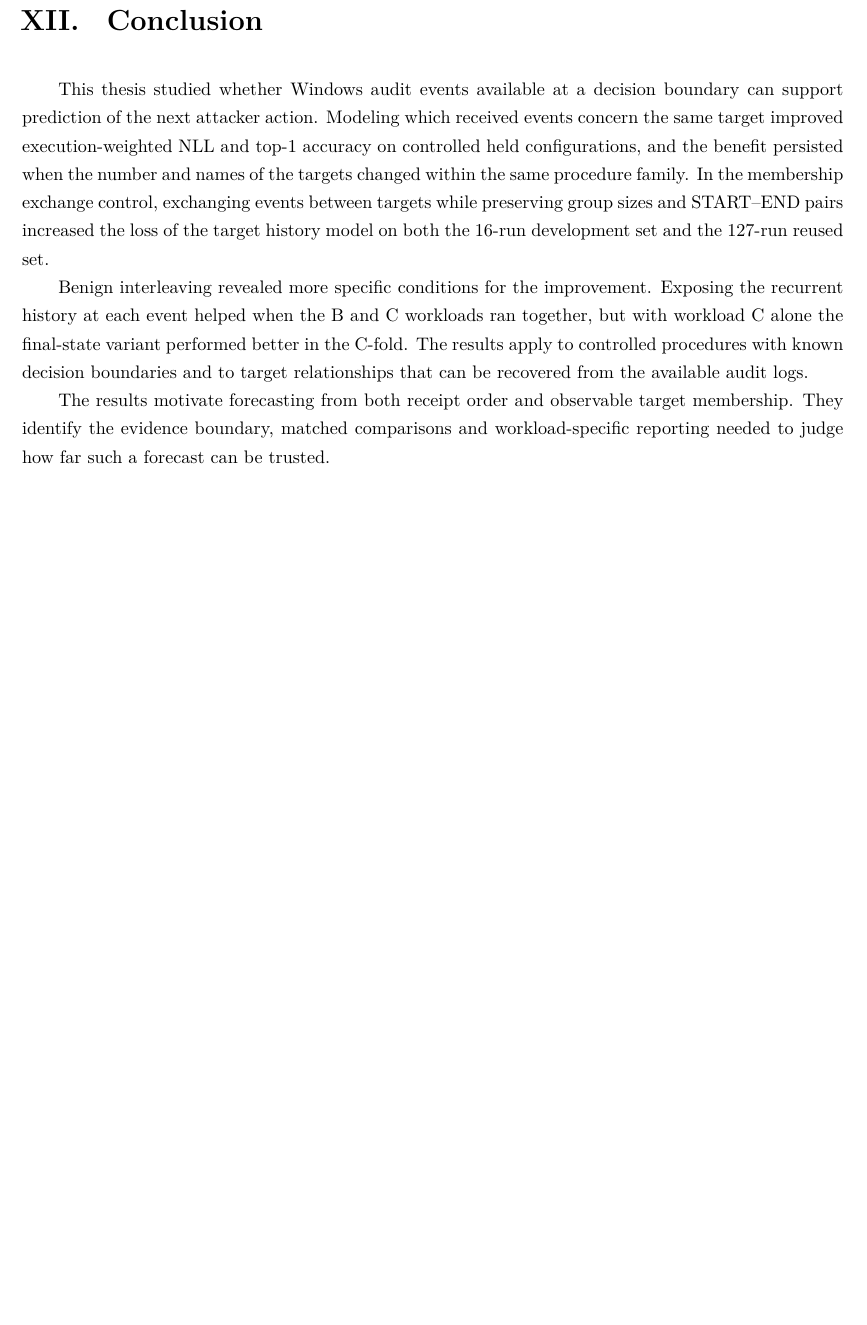
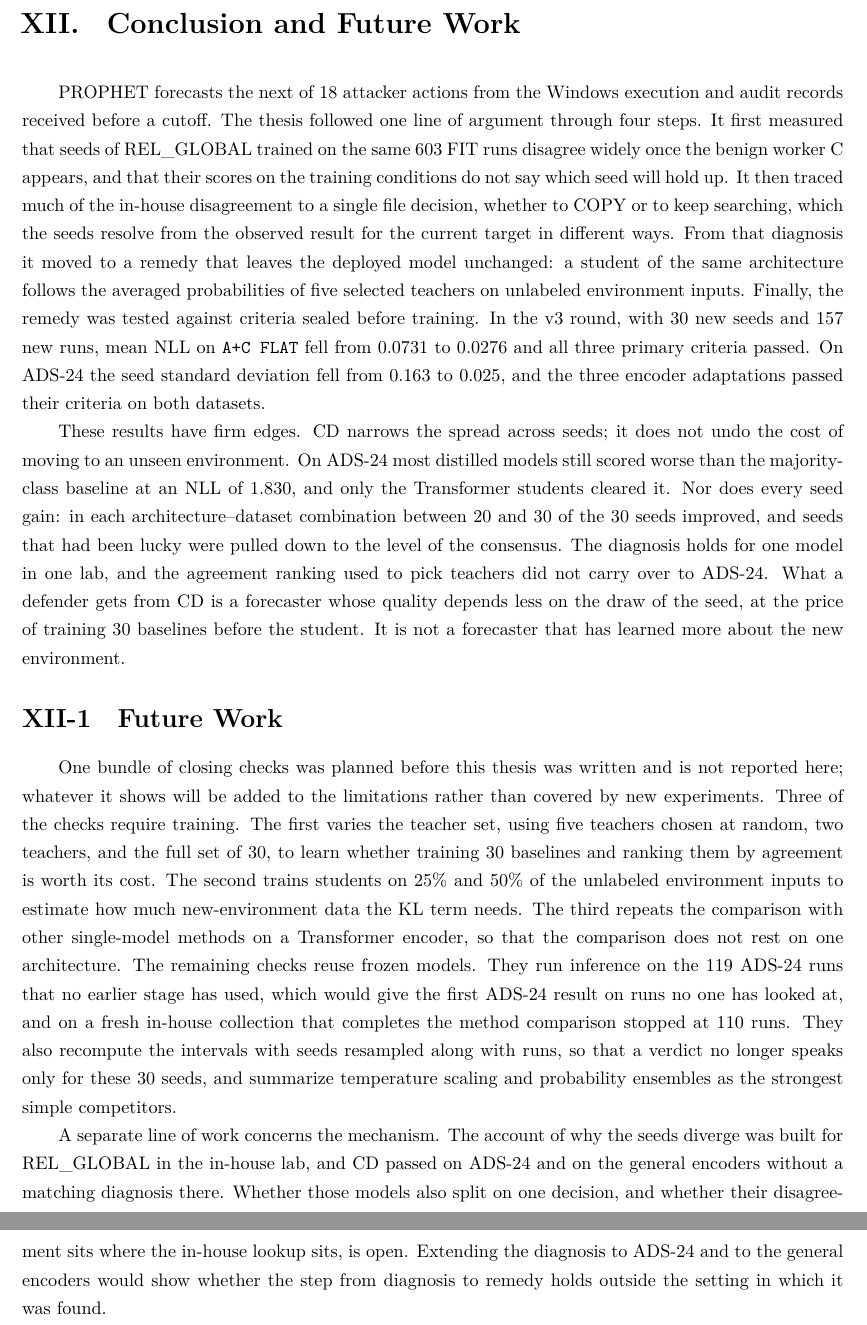
Before and after one commit to pyk-kentech/-, a LaTeX thesis (kentech.tex, which reads main/99_conclusion.tex): part of page 45 of 51 before the commit and two parts of pages 45 and 46 of 52 after it, the two joined at a grey line, cut at the place of the change, the shorter picture padded with empty space. Compiled offline with XeLaTeX.

Commit message:
paper: section 13 Conclusion and Future Work

```diff
--- a/main/99_conclusion.tex
+++ b/main/99_conclusion.tex
@@ -1,24 +1,94 @@
-\chapter{Conclusion}
+\chapter{Conclusion and Future Work}
+\label{ch:conclusion}
+% 개요 12장에 따라 다시 썼다. 옛 원고의 결론(대상 소속 모델링, 16실행 개발 집합과
+% 127실행 재사용 집합의 소속 교환 대조, benign interleaving에서 event-wise history의
+% 조건)은 옛 관계 모델 줄기의 요약이다. 그 결과는 answers 1에 따라 부록 B
+% (B.3, B.4)로 옮기므로 이 장에서는 뺐다. 숫자와 인용은 바꾸지 않았고, 이 장에
+% 다시 쓰지도 않았다.
 
-This thesis studied whether Windows audit events available at a
-decision boundary can support prediction of the next attacker
-action. Modeling which received events concern the same target
-improved execution-weighted NLL and top-1 accuracy on controlled held
-configurations, and the benefit persisted when the number and names
-of the targets changed within the same procedure family. In the
-membership exchange control, exchanging events between targets while
-preserving group sizes and START--END pairs increased the loss of the
-target history model on both the 16-run development set and the
-127-run reused set.
+PROPHET forecasts the next of 18 attacker actions from the Windows
+execution and audit records received before a cutoff. The thesis
+followed one line of argument through four steps. It first measured
+that seeds of REL\_GLOBAL trained on the same 603 FIT runs disagree
+widely once the benign worker~C appears, and that their scores on the
+training conditions do not say which seed will hold up. It then traced
+much of the in-house disagreement to a single file decision, whether to
+COPY or to keep searching, which the seeds resolve from the observed
+result for the current target in different ways. From that diagnosis
+it moved to a remedy that leaves the deployed model unchanged: a
+student of the same architecture follows the averaged probabilities of
+five selected teachers on unlabeled environment inputs. Finally, the
+remedy was tested against criteria sealed before training. In the v3
+round, with 30 new seeds and 157 new runs, mean NLL on
+\texttt{A+C FLAT} fell from 0.0731 to 0.0276 and all three primary
+criteria passed. On ADS-24 the seed standard deviation fell from 0.163
+to 0.025, and the three encoder adaptations passed their criteria on
+both datasets.
+% 근거: RECORD:23, 44 (측정), 104--110 (진단, 6장), 130, 137, 139 (처방, 4장),
+% 166, 170 (v3), 219 (ADS-24 SD), 294 (세 인코더). 숫자는 개요대로 세 개만 다시 썼다.
+% ADS-24 결과와 세 인코더의 ADS-24 쪽은 이미 열람한 평가 실행의 개발 비교다
+% (8, 9장에서 밝힘). 여기서는 판정 이름만 쓰고 지위를 다시 설명하지 않았다.
 
-Benign interleaving revealed more specific conditions for the
-improvement. Exposing the recurrent history at each event helped
-when the B and C workloads ran together, but with workload C alone the
-final-state variant performed better in the C-fold. The results apply to
-controlled procedures with known decision boundaries and to target
-relationships that can be recovered from the available audit logs.
+These results have firm edges. CD narrows the spread across seeds; it
+does not undo the cost of moving to an unseen environment. On ADS-24
+most distilled models still scored worse than the majority-class
+baseline at an NLL of 1.830, and only the Transformer students cleared
+it. Nor does every seed gain: in each architecture--dataset combination
+between 20 and 30 of the 30 seeds improved, and seeds that had been
+lucky were pulled down to the level of the consensus. The diagnosis
+holds for one model in one lab, and the agreement ranking used to pick
+teachers did not carry over to ADS-24. What a defender gets from CD is
+a forecaster whose quality depends less on the draw of the seed, at the
+price of training 30 baselines before the student. It is not a
+forecaster that has learned more about the new environment.
+% 근거: RECORD:419--423 (환경 이동 미해결, ADS-24 기준선 아래, Transformer만 초과),
+% 297 (20~30/30, 운 좋은 seed 하락), 405 (합의도 seed 선택 ADS-24 미재현),
+% 427 (30개 학습 비용). 해석은 11장 sec:disc-does에서 이미 했으므로 되풀이하지 않았다.
 
-The results motivate forecasting from both receipt order and
-observable target membership. They identify the evidence boundary,
-matched comparisons and workload-specific reporting needed to
-judge how far such a forecast can be trusted.
+\section{Future Work}
+\label{sec:future}
+
+One bundle of closing checks was planned before this thesis was written
+and is not reported here; whatever it shows will be added to the
+limitations rather than covered by new experiments. Three of the checks
+require training. The first varies the teacher set, using five teachers
+chosen at random, two teachers, and the full set of 30, to learn whether
+training 30 baselines and ranking them by agreement is worth its cost.
+The second trains students on 25\% and 50\% of the unlabeled
+environment inputs to estimate how much new-environment data the KL
+term needs. The third repeats the comparison with other single-model
+methods on a Transformer encoder, so that the comparison does not rest
+on one architecture. The remaining checks reuse frozen models. They run
+inference on the 119 ADS-24 runs that no earlier stage has used, which
+would give the first ADS-24 result on runs no one has looked at, and on
+a fresh in-house collection that completes the method comparison
+stopped at 110 runs. They also recompute the intervals with seeds
+resampled along with runs, so that a verdict no longer speaks only for
+these 30 seeds, and summarize temperature scaling and probability
+ensembles as the strongest simple competitors.
+% 근거: RECORD:488--498 (마무리 확인 묶음 표; 불리한 결과도 한계에 적고 새 실험으로
+% 덮지 않는다). 결과는 쓰지 않았다(answers 추가 지시).
+% TODO(사람): 개요 질문 A1에서 온도 보정·확률 앙상블 요약을 본문(11장 또는 9장)에
+% 넣기로 하면 이 문단의 마지막 항목("and summarize temperature scaling ...")을 뺀다.
+% 지금은 A1의 답이 없어 남겨 두었다.
+
+A separate line of work concerns the mechanism. The account of why the
+seeds diverge was built for REL\_GLOBAL in the in-house lab, and CD
+passed on ADS-24 and on the general encoders without a matching
+diagnosis there. Whether those models also split on one decision, and
+whether their disagreement sits where the in-house lookup sits, is
+open. Extending the diagnosis to ADS-24 and to the general encoders
+would show whether the step from diagnosis to remedy holds outside the
+setting in which it was found.
+% 근거: RECORD:430--437, 6장 첫 문단 ("We did not study the mechanism separately on
+% ADS-24 or for the encoders"), 11장 sec:disc-mechanism. 개요 12장 마지막 항목.
+
+% ---------------------------------------------------------------
+% 사람에게 물을 것 (12장)
+% 1. 개요 질문 A1: 온도 보정·확률 앙상블 요약을 본문에 넣는지. 넣으면 Future Work
+%    첫 문단의 마지막 항목을 지운다.
+% 2. 옛 결론의 문장(대상 소속, 소속 교환 16/127실행, benign interleaving 조건)을
+%    부록 B 첫머리 요약으로 옮길지, 그냥 버릴지.
+% 3. 장 제목을 "Conclusion and Future Work"로 바꿨다. 양식상 "Conclusion"만 써야
+%    하면 알려 주세요. label은 서론이 참조하는 ch:conclusion을 그대로 쓴다.
+% ---------------------------------------------------------------
```
